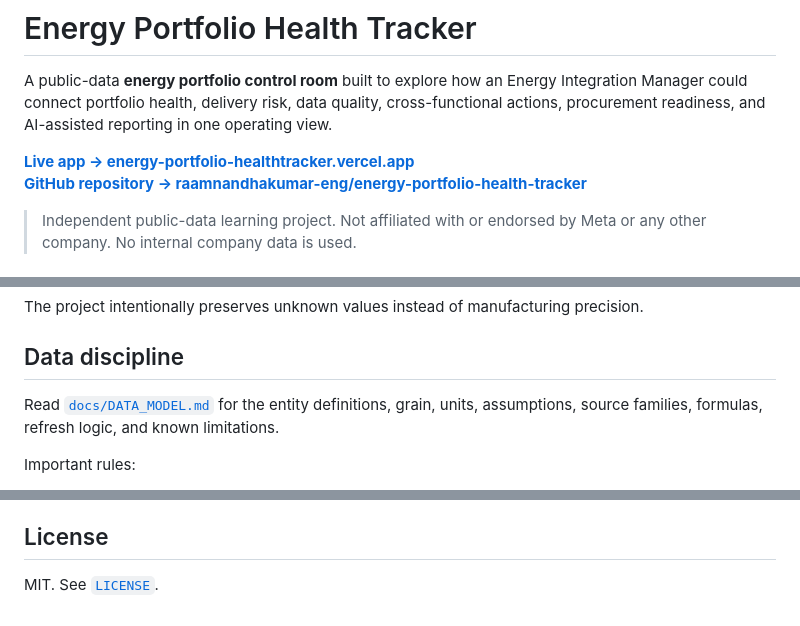
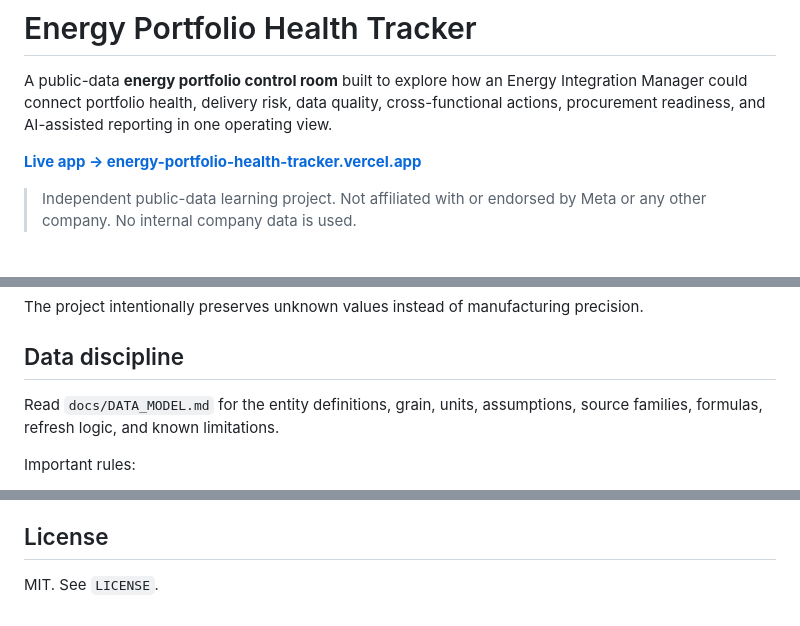
Before and after one commit to raamnandhakumar-eng/meta-energy-portfolio-tracker, a Markdown page: README.md, 3 parts joined by grey strips. Drawn GitHub-style.

Commit message:
Keep only current Vercel app link in README

```diff
--- a/README.md
+++ b/README.md
@@ -2,8 +2,7 @@
 
 A public-data **energy portfolio control room** built to explore how an Energy Integration Manager could connect portfolio health, delivery risk, data quality, cross-functional actions, procurement readiness, and AI-assisted reporting in one operating view.
 
-[**Live app → energy-portfolio-healthtracker.vercel.app**](https://energy-portfolio-healthtracker.vercel.app/)
-[**GitHub repository → raamnandhakumar-eng/energy-portfolio-health-tracker**](https://github.com/raamnandhakumar-eng/energy-portfolio-health-tracker)
+[**Live app → energy-portfolio-health-tracker.vercel.app**](https://energy-portfolio-health-tracker.vercel.app/)
 
 > Independent public-data learning project. Not affiliated with or endorsed by Meta or any other company. No internal company data is used.
 
@@ -56,7 +55,7 @@ The project intentionally preserves unknown values instead of manufacturing prec
 
 ## Data discipline
 
-Read [`docs/DATA_MODEL.md`](docs/DATA_MODEL.md) for the entity definitions, grain, units, assumptions, source families, formulas, refresh logic, and known limitations.
+Read `docs/DATA_MODEL.md` for the entity definitions, grain, units, assumptions, source families, formulas, refresh logic, and known limitations.
 
 Important rules:
 
@@ -115,4 +114,4 @@ The validator checks required fields, unit normalization, risk labels, duplicate
 
 ## License
 
-MIT. See [`LICENSE`](LICENSE).
+MIT. See `LICENSE`.
```
